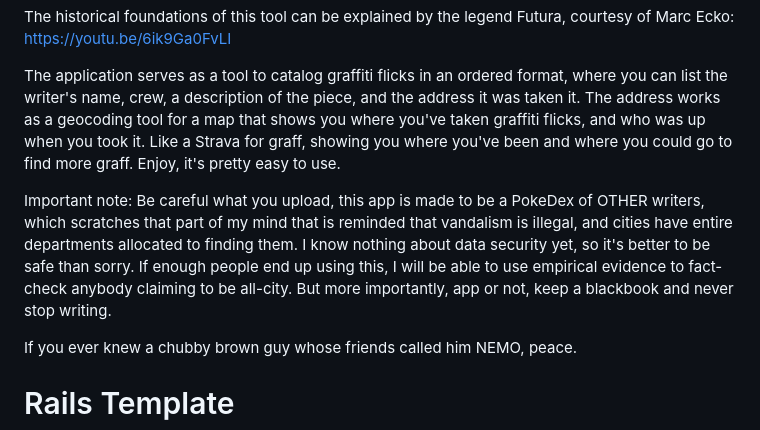
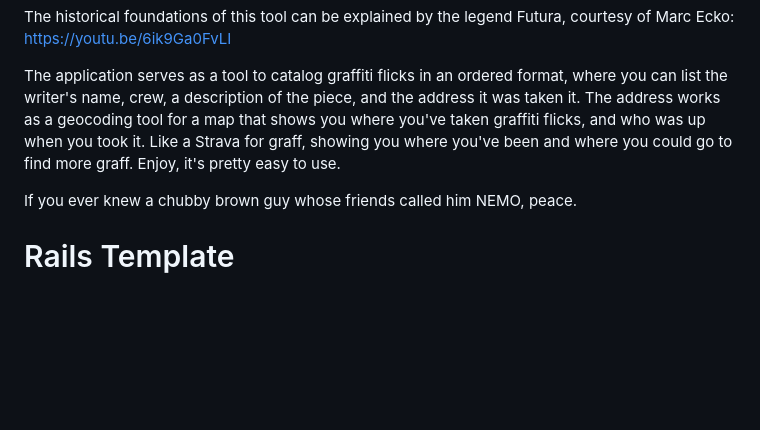
Before and after one commit to 0marAnsari/GeoGraffi, a Markdown page: README.md, the part around the change. GitHub-like rendering; blank space fills up the shorter version.

```diff
--- a/README.md
+++ b/README.md
@@ -5,8 +5,6 @@ Walk with me and you might find yourself walking ahead alone, realizing I've sto
 The historical foundations of this tool can be explained by the legend Futura, courtesy of Marc Ecko: https://youtu.be/6ik9Ga0FvLI
 
 The application serves as a tool to catalog graffiti flicks in an ordered format, where you can list the writer's name, crew, a description of the piece, and the address it was taken it. The address works as a geocoding tool for a map that shows you where you've taken graffiti flicks, and who was up when you took it. Like a Strava for graff, showing you where you've been and where you could go to find more graff. Enjoy, it's pretty easy to use.
-
-Important note: Be careful what you upload, this app is made to be a PokeDex of OTHER writers, which scratches that part of my mind that is reminded that vandalism is illegal, and cities have entire departments allocated to finding them. I know nothing about data security yet, so it's better to be safe than sorry. If enough people end up using this, I will be able to use empirical evidence to fact-check anybody claiming to be all-city. But more importantly, app or not, keep a blackbook and never stop writing.
 
 If you ever knew a chubby brown guy whose friends called him NEMO, peace.
 
```
